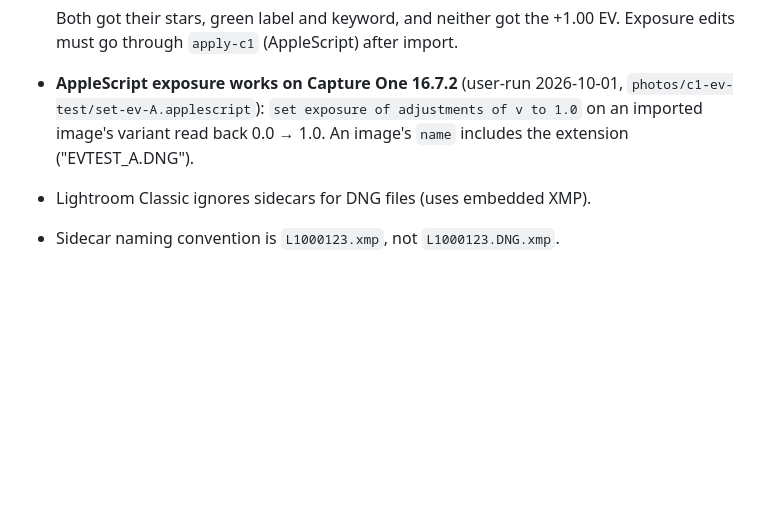
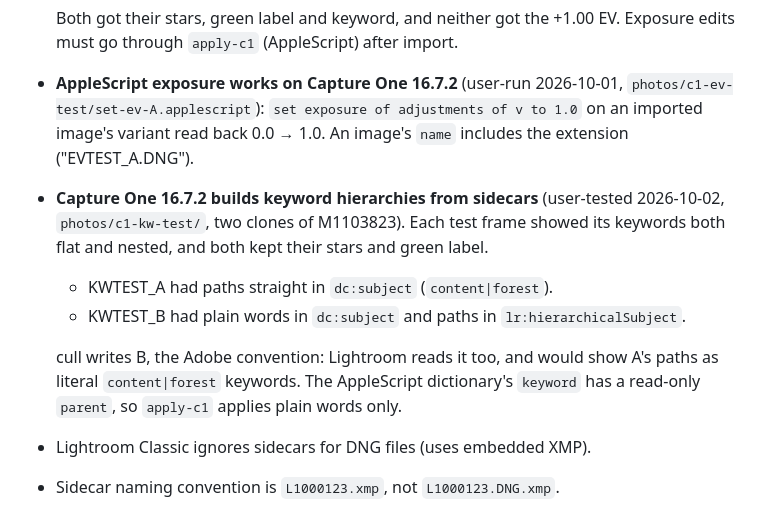
Before and after one commit to jefflaplante/cull, a Markdown page: CLAUDE.md, the part around the change. GitHub-like rendering; blank space fills up the shorter version.

Commit message:
CLAUDE.md: Capture One reads hierarchical keywords from sidecars (dc:subject leaves + lr:hierarchicalSubject)

```diff
--- a/CLAUDE.md
+++ b/CLAUDE.md
@@ -118,6 +118,15 @@ make vet
   `photos/c1-ev-test/set-ev-A.applescript`): `set exposure of adjustments of v to 1.0`
   on an imported image's variant read back 0.0 → 1.0. An image's `name` includes the
   extension ("EVTEST_A.DNG").
+- **Capture One 16.7.2 builds keyword hierarchies from sidecars** (user-tested 2026-10-02,
+  `photos/c1-kw-test/`, two clones of M1103823). Each test frame showed its keywords both
+  flat and nested, and both kept their stars and green label.
+  - KWTEST_A had paths straight in `dc:subject` (`content|forest`).
+  - KWTEST_B had plain words in `dc:subject` and paths in `lr:hierarchicalSubject`.
+
+  cull writes B, the Adobe convention: Lightroom reads it too, and would show A's paths as
+  literal `content|forest` keywords. The AppleScript dictionary's `keyword` has a
+  read-only `parent`, so `apply-c1` applies plain words only.
 - Lightroom Classic ignores sidecars for DNG files (uses embedded XMP).
 - Sidecar naming convention is `L1000123.xmp`, not `L1000123.DNG.xmp`.
 
```
